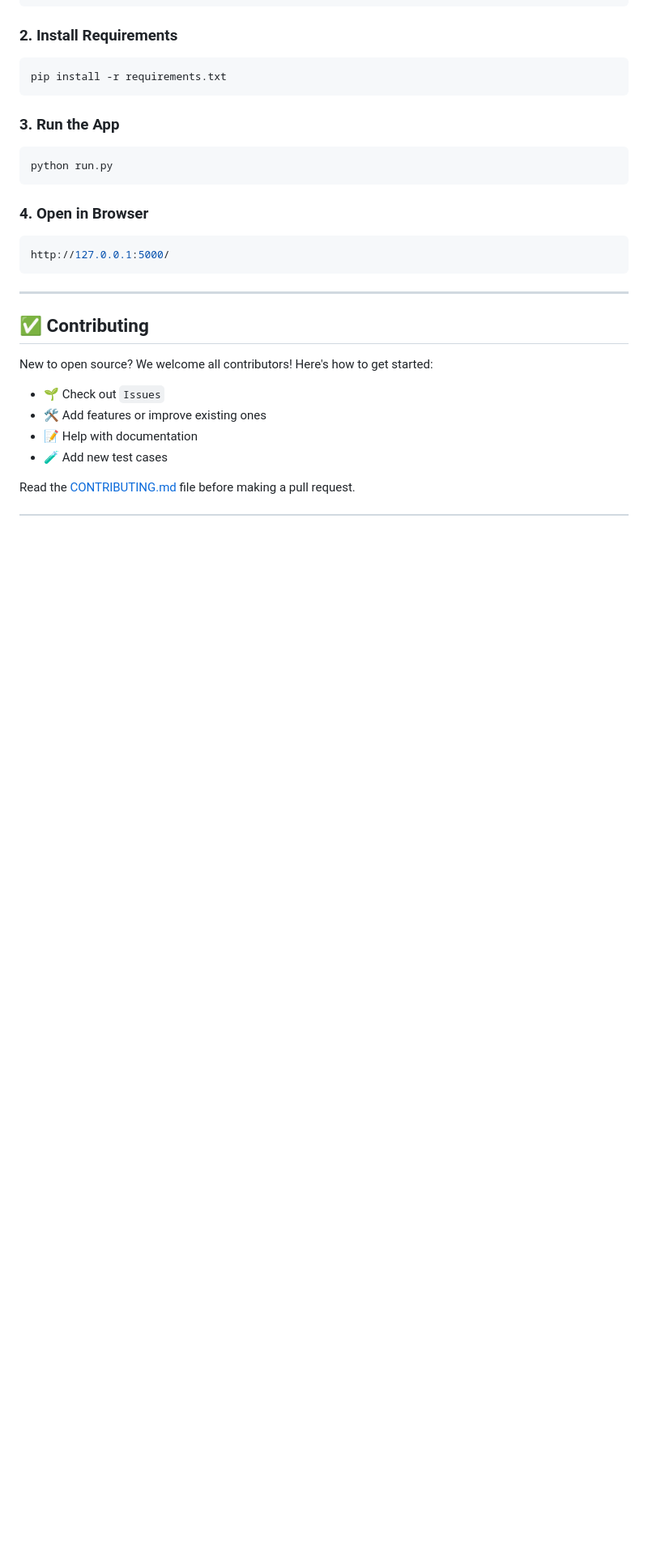
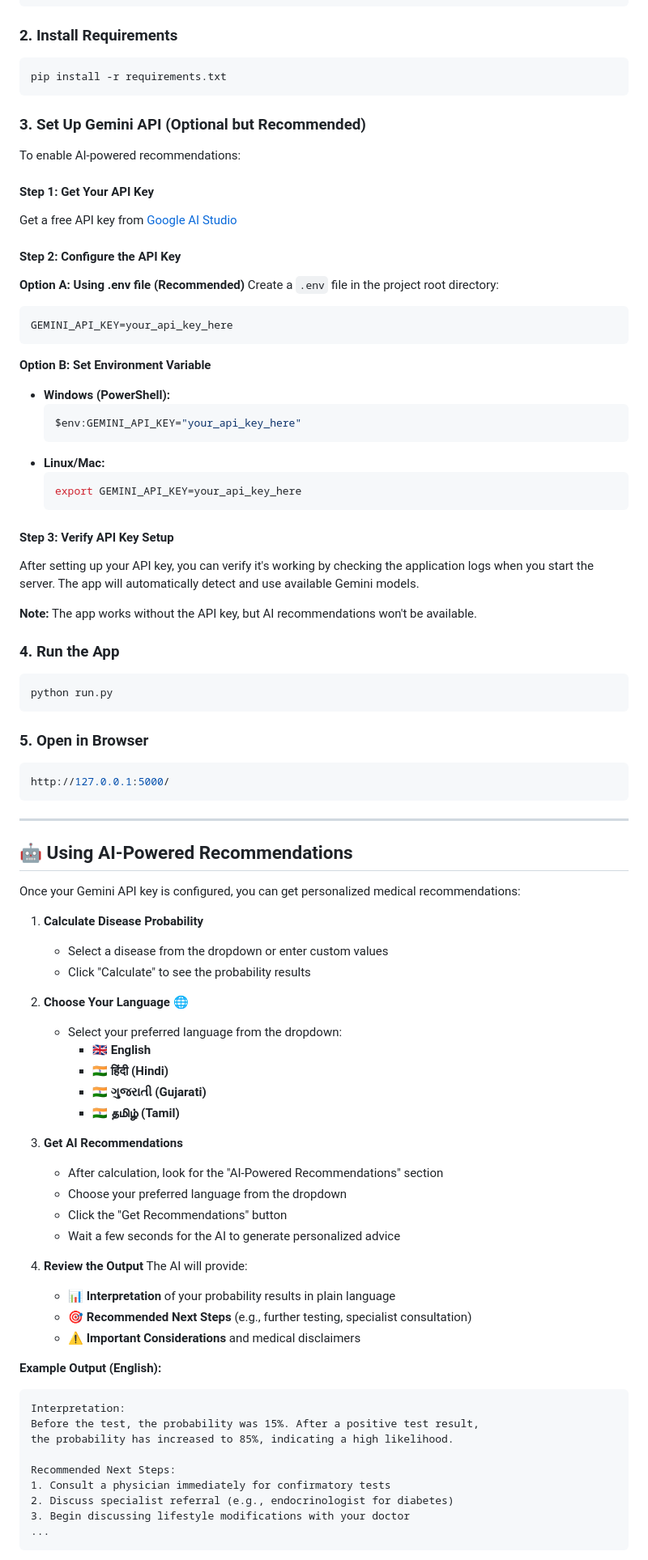
Before and after one commit to aliviahossain/Disease-prediction, a Markdown page: README.md, the part around one of its changes. Shown at 81% size. GitHub-like rendering; blank space fills up the shorter version.

````diff
--- a/README.md
+++ b/README.md
@@ -160,24 +158,85 @@ source venv/bin/activate
 ```bash
 pip install -r requirements.txt
 ```
-### 3. Run the App
+
+### 3. Set Up Gemini API (Optional but Recommended)
+To enable AI-powered recommendations:
+
+#### Step 1: Get Your API Key
+Get a free API key from [Google AI Studio](https://makersuite.google.com/app/apikey)
+
+#### Step 2: Configure the API Key
+
+**Option A: Using .env file (Recommended)**
+Create a `.env` file in the project root directory:
+```bash
+GEMINI_API_KEY=your_api_key_here
+```
+
+**Option B: Set Environment Variable**
+- **Windows (PowerShell):**
+  ```powershell
+  $env:GEMINI_API_KEY="your_api_key_here"
+  ```
+- **Linux/Mac:**
+  ```bash
+  export GEMINI_API_KEY=your_api_key_here
+  ```
+
+#### Step 3: Verify API Key Setup
+After setting up your API key, you can verify it's working by checking the application logs when you start the server. The app will automatically detect and use available Gemini models.
+
+**Note:** The app works without the API key, but AI recommendations won't be available.
+
+### 4. Run the App
 ```bash
 python run.py
 ```
 
-### 4. Open in Browser
+### 5. Open in Browser
 ```bash
 http://127.0.0.1:5000/
 ```
 
 ---
 
-## ✅ Contributing
+## 🤖 Using AI-Powered Recommendations
 
-New to open source? We welcome all contributors! Here's how to get started:
-- 🌱 Check out `Issues`
-- 🛠 Add features or improve existing ones
-- 📝 Help with documentation
-- 🧪 Add new test cases
+Once your Gemini API key is configured, you can get personalized medical recommendations:
 
-Read the [CONTRIBUTING.md](CONTRIBUTING.md) file before making a pull request.
+1. **Calculate Disease Probability**
+   - Select a disease from the dropdown or enter custom values
+   - Click "Calculate" to see the probability results
+
+2. **Choose Your Language** 🌐
+   - Select your preferred language from the dropdown:
+     - 🇬🇧 **English**
+     - 🇮🇳 **हिंदी (Hindi)**
+     - 🇮🇳 **ગુજરાતી (Gujarati)**
+     - 🇮🇳 **தமிழ் (Tamil)**
+
+3. **Get AI Recommendations**
+   - After calculation, look for the "AI-Powered Recommendations" section
+   - Choose your preferred language from the dropdown
+   - Click the "Get Recommendations" button
+   - Wait a few seconds for the AI to generate personalized advice
+
+4. **Review the Output**
+   The AI will provide:
+   - 📊 **Interpretation** of your probability results in plain language
+   - 🎯 **Recommended Next Steps** (e.g., further testing, specialist consultation)
+   - ⚠️ **Important Considerations** and medical disclaimers
+
+**Example Output (English):**
+```
+Interpretation:
+Before the test, the probability was 15%. After a positive test result,
+the probability has increased to 85%, indicating a high likelihood.
+
+Recommended Next Steps:
+1. Consult a physician immediately for confirmatory tests
+2. Discuss specialist referral (e.g., endocrinologist for diabetes)
+3. Begin discussing lifestyle modifications with your doctor
+...
+```
+
````
Also changed, not shown: other parts of README.md (+87 -60 lines).
